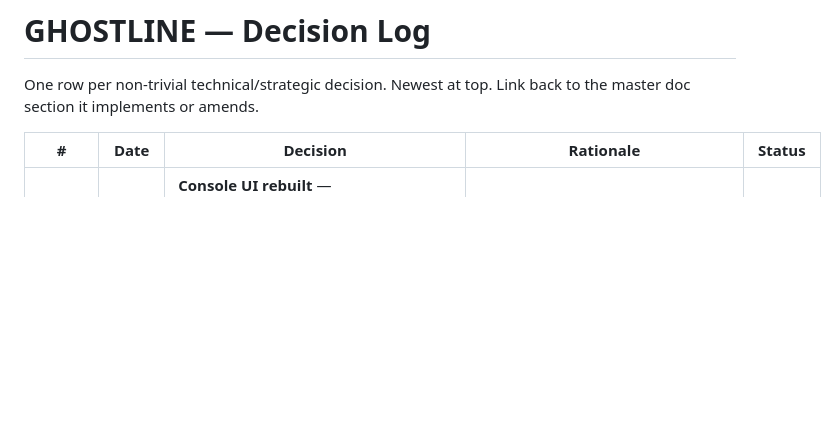
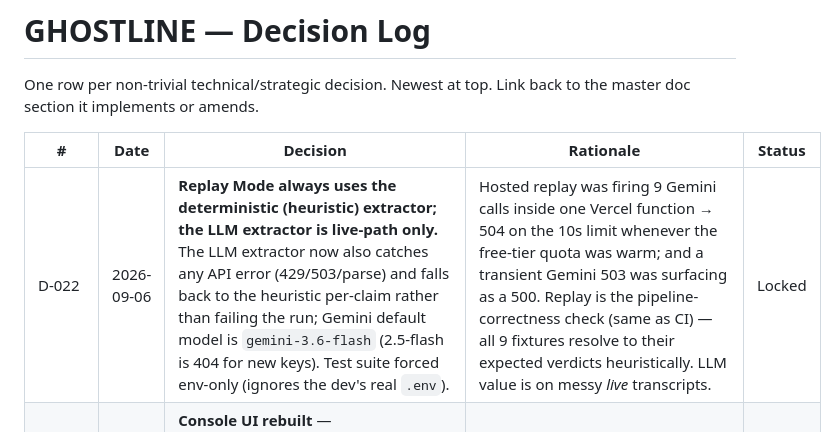
Before and after one commit to bilalhassan-567/GhostLine, a Markdown page: Docs/planning/DECISIONS.md, the part around the change. GitHub-like rendering; blank space fills up the shorter version.

Commit message:
docs: D-022 — replay is deterministic; LLM extractor is live-path only + error-tolerant

```diff
--- a/Docs/planning/DECISIONS.md
+++ b/Docs/planning/DECISIONS.md
@@ -5,6 +5,7 @@ doc section it implements or amends.
 
 | # | Date | Decision | Rationale | Status |
 |---|---|---|---|---|
+| D-022 | 2026-09-06 | **Replay Mode always uses the deterministic (heuristic) extractor; the LLM extractor is live-path only.** The LLM extractor now also catches any API error (429/503/parse) and falls back to the heuristic per-claim rather than failing the run; Gemini default model is `gemini-3.6-flash` (2.5-flash is 404 for new keys). Test suite forced env-only (ignores the dev's real `.env`). | Hosted replay was firing 9 Gemini calls inside one Vercel function → 504 on the 10s limit whenever the free-tier quota was warm; and a transient Gemini 503 was surfacing as a 500. Replay is the pipeline-correctness check (same as CI) — all 9 fixtures resolve to their expected verdicts heuristically. LLM value is on messy *live* transcripts. | Locked |
 | D-021 | 2026-09-06 | **Console UI rebuilt** — editorial/instrument design system (Geist type, restrained palette, verdict readouts as swatch+mono not pills, 1px rules, document-style transcript). Test hooks moved from CSS classes to `data-verdict` / `data-rec` attributes. | The first UI read as generic AI-generated dark-panel. Product Experience is 25% of judging; the demo lives or dies on this. | Locked |
 | D-020 | 2026-09-06 | **Positioning: engine dynamic, pitch healthcare-forward.** The landing, demo, and Devpost copy lead with U.S. health-plan provider directories (CMS 48.74%, $2.76B/yr, REAL Health Providers Act) and aim at **Most Practical Use Case**. The dynamic capability (3 packs + generate-from-a-sentence) is shown as proof it generalizes, not as the headline. | Master doc §7.2 offered "universal frame first"; entrant chose a focused single-industry pitch — cleaner "Most Practical" story, and one prize per project so don't straddle lanes. | Locked |
 | D-019 | 2026-08-31 | **`Settings` uses `env_ignore_empty=True`.** A blank env var falls back to the field default. | First Vercel deploy 500'd — Vercel auto-created env vars from `.env.example` with empty values → `int("")` crashed pydantic on `GHOSTLINE_CREDIT_FLOOR`. | Locked |
```
